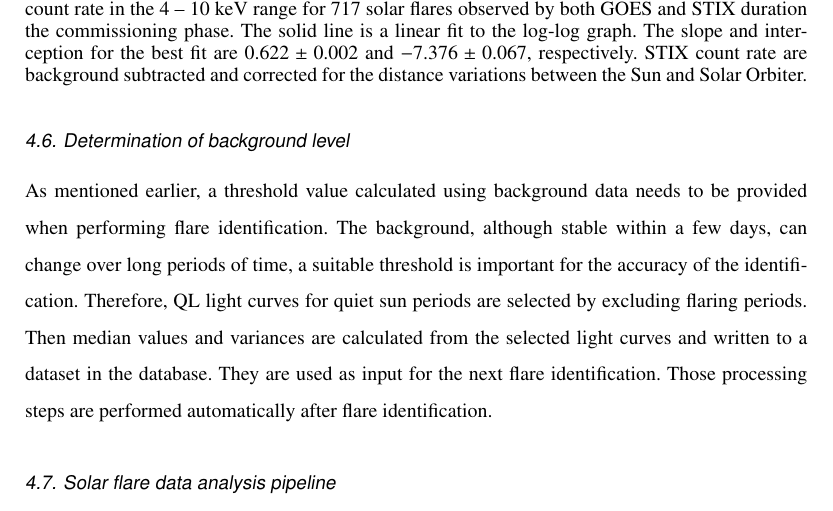
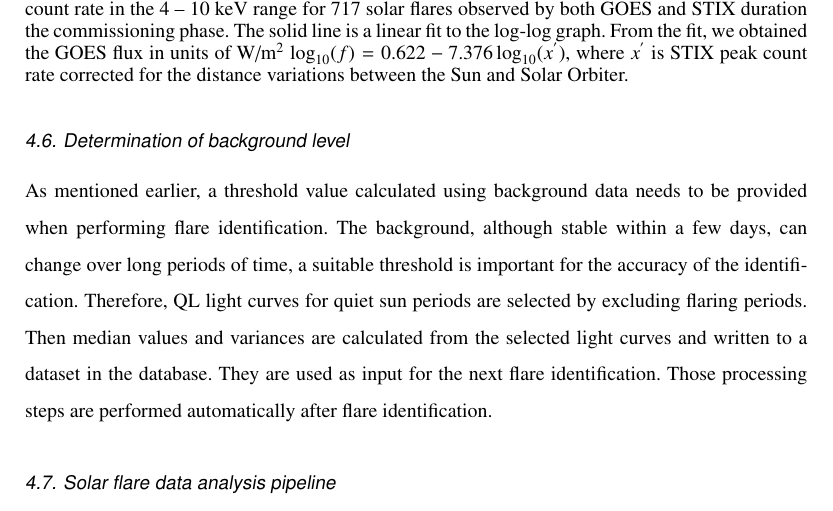
Before and after one commit to drhlxiao/stix-data-center-paper, a LaTeX paper (data_center.tex): part of page 10 of 14, cut so that both start at the same text. Compiled offline with pdfLaTeX.

Commit message:
update on Wed Mar 16 03:21:41 PM CET 2022

```diff
--- a/data_center.tex
+++ b/data_center.tex
@@ -447,9 +447,13 @@ The background, although stable within a few days, can change over long periods
   \caption{Scatter plot of GOES low channel peak flux with respect to STIX 1-AU equivalent  peak count rate in the 4 -- 10 keV range
   for 717 solar flares observed by both GOES and STIX duration the commissioning phase.
   The solid line is a linear fit to the log-log graph.
-  The slope and
-  interception for the best fit are $0.622\pm 0.002$ and $-7.376\pm0.067$, respectively.
-STIX count rate are background subtracted and corrected for the distance variations between the Sun and Solar Orbiter.
+From the fit, we obtained
+the GOES flux in units of W/m$^2$ $\log_{10}(f) = 0.622 -7.376 \log_{10} (x^{'})$,
+where $x^{'}$ is STIX
+peak count rate corrected for the distance variations between the Sun and Solar Orbiter.
+%  The slope and
+%  interception for the best fit are $0.622\pm 0.002$ and $-7.376\pm0.067$, respectively.
+%STIX count rate are background subtracted and corrected for the distance variations between the Sun and Solar Orbiter.
 }
 \label{fig:goes-stix}
 \end{figure}
```
Also changed, not shown: data_center.tex (3 more changed lines), 2 other files.
